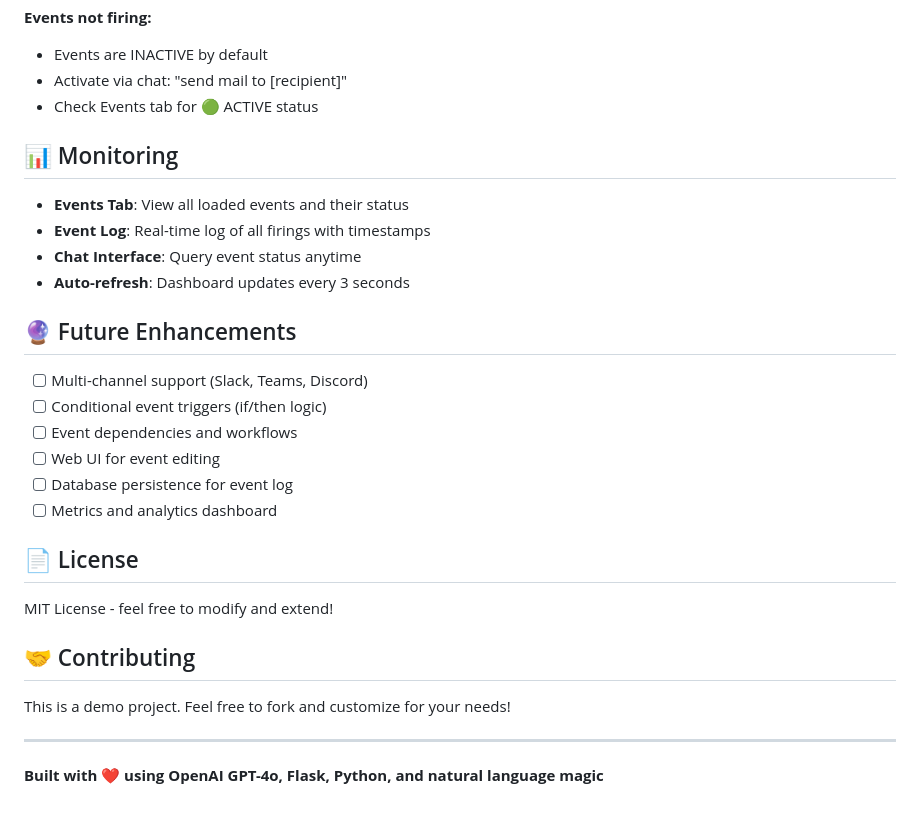
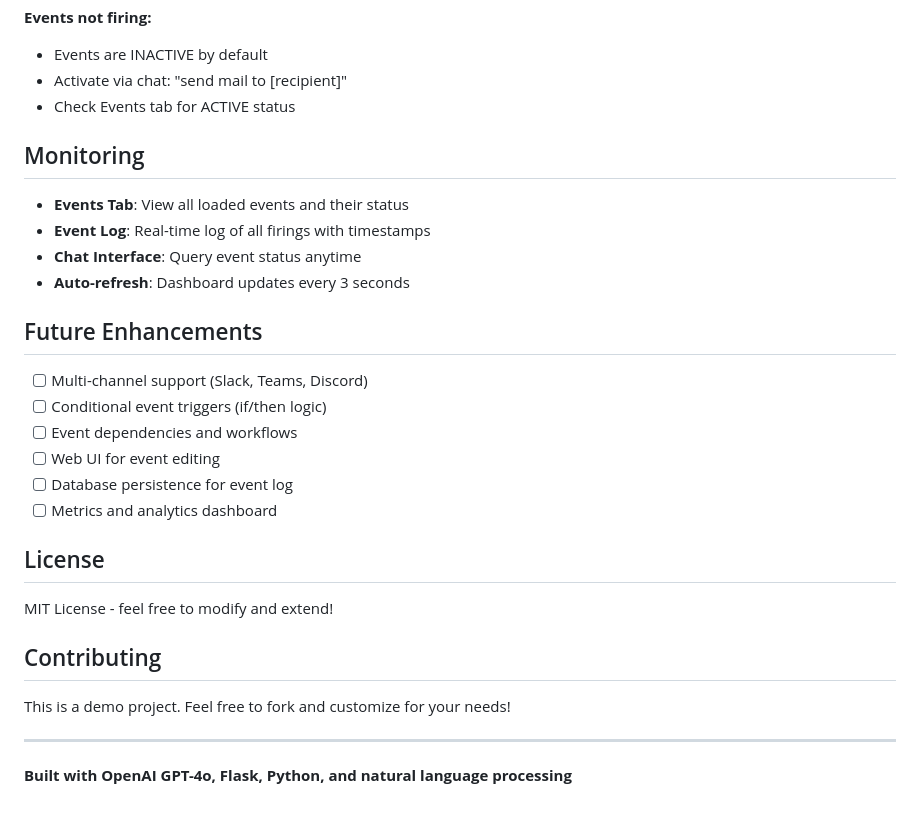
Before and after one commit to HadjievK/event-driven-agent, a Markdown page: README.md, the part around one of its changes. GitHub-like rendering.

```diff
--- a/README.md
+++ b/README.md
@@ -291,16 +291,16 @@ Get-Process python | Stop-Process -Force
 **Events not firing:**
 - Events are INACTIVE by default
 - Activate via chat: "send mail to [recipient]"
-- Check Events tab for 🟢 ACTIVE status
+- Check Events tab for ACTIVE status
 
-## 📊 Monitoring
+## Monitoring
 
 - **Events Tab**: View all loaded events and their status
 - **Event Log**: Real-time log of all firings with timestamps
 - **Chat Interface**: Query event status anytime
 - **Auto-refresh**: Dashboard updates every 3 seconds
 
-## 🔮 Future Enhancements
+## Future Enhancements
 
 - [ ] Multi-channel support (Slack, Teams, Discord)
 - [ ] Conditional event triggers (if/then logic)
@@ -309,14 +309,14 @@ Get-Process python | Stop-Process -Force
 - [ ] Database persistence for event log
 - [ ] Metrics and analytics dashboard
 
-## 📄 License
+## License
 
 MIT License - feel free to modify and extend!
 
-## 🤝 Contributing
+## Contributing
 
 This is a demo project. Feel free to fork and customize for your needs!
 
 ---
 
-**Built with ❤️ using OpenAI GPT-4o, Flask, Python, and natural language magic**
+**Built with OpenAI GPT-4o, Flask, Python, and natural language processing**
```
Also changed, not shown: other parts of README.md (+15 -15 lines).
